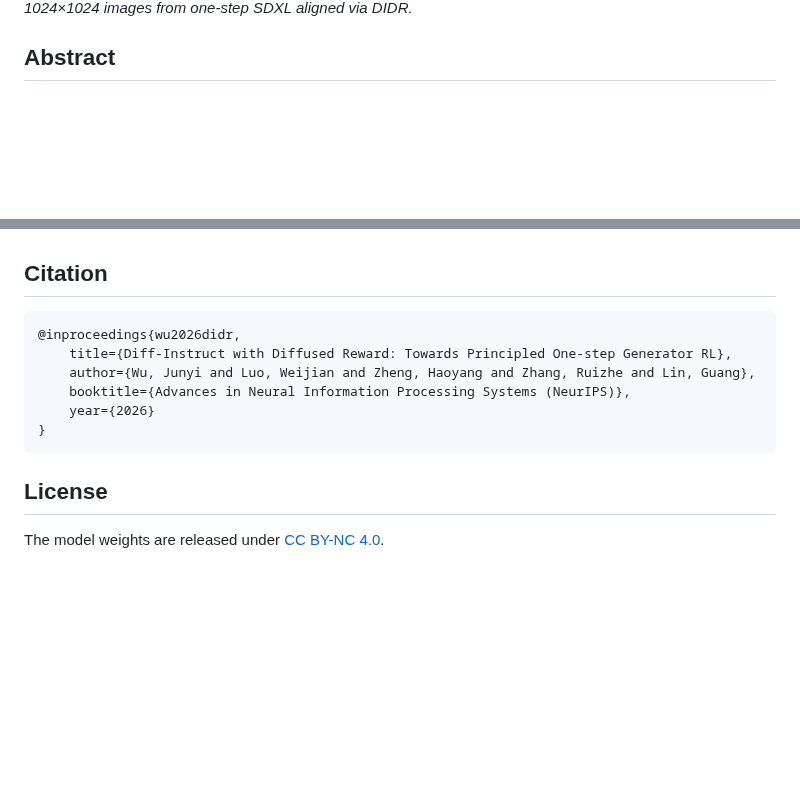
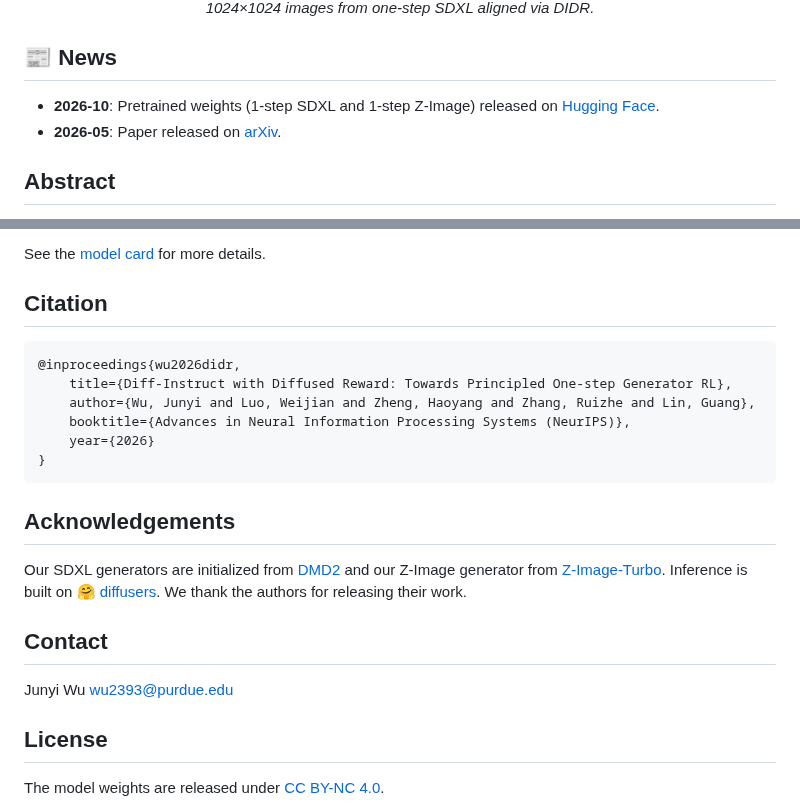
Before and after one commit to Junyi-W/DIDR, a Markdown page: README.md, 2 parts joined by grey strips. Rendered like a GitHub page; blank space fills up the shorter version.

Commit message:
Polish README: news, method figure, qualitative comparison, model zoo, quick start

````diff
--- a/README.md
+++ b/README.md
@@ -13,5 +15,12 @@ Junyi Wu<sup>1</sup>, Weijian Luo<sup>2</sup>, Haoyang Zheng<sup>1</sup>, Ruizhe
 
 *1024×1024 images from one-step SDXL aligned via DIDR.*
+
+</div>
+
+## 📰 News
+
+- **2026-10**: Pretrained weights (1-step SDXL and 1-step Z-Image) released on [Hugging Face](https://huggingface.co/Junyi-W/DIDR).
+- **2026-05**: Paper released on [arXiv](https://arxiv.org/abs/2605.24001).
 
 ## Abstract
 
@@ -31,3 +86,4 @@ Junyi Wu [wu2393@purdue.edu](mailto:wu2393@purdue.edu)
+See the [model card](https://huggingface.co/Junyi-W/DIDR) for more details.
 
 ## Citation
 
@@ -40,6 +96,14 @@ Junyi Wu [wu2393@purdue.edu](mailto:wu2393@purdue.edu)
 }
 ```
 
+## Acknowledgements
+
+Our SDXL generators are initialized from [DMD2](https://github.com/tianweiy/DMD2) and our Z-Image generator from [Z-Image-Turbo](https://github.com/Tongyi-MAI/Z-Image). Inference is built on [🤗 diffusers](https://github.com/huggingface/diffusers). We thank the authors for releasing their work.
+
+## Contact
+
+Junyi Wu [wu2393@purdue.edu](mailto:wu2393@purdue.edu)
+
 ## License
 
 The model weights are released under [CC BY-NC 4.0](https://creativecommons.org/licenses/by-nc/4.0/).
````
Also changed, not shown: other parts of README.md (+56 -8 lines), assets/comparison.jpg (added), assets/pipeline.png (added).
